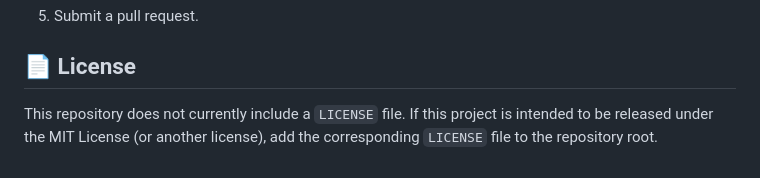
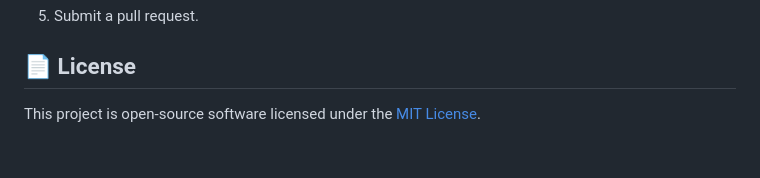
Before and after one commit to 3ezzy/HappyFarm, a Markdown page: README.md, the part around the change. GitHub-like rendering.

Commit message:
Update README to include MIT License information

```diff
--- a/README.md
+++ b/README.md
@@ -797,4 +797,4 @@ The application was developed iteratively through multiple phases.
 
 ## 📄 License
 
-This repository does not currently include a `LICENSE` file. If this project is intended to be released under the MIT License (or another license), add the corresponding `LICENSE` file to the repository root.
+This project is open-source software licensed under the [MIT License](LICENSE).
```
